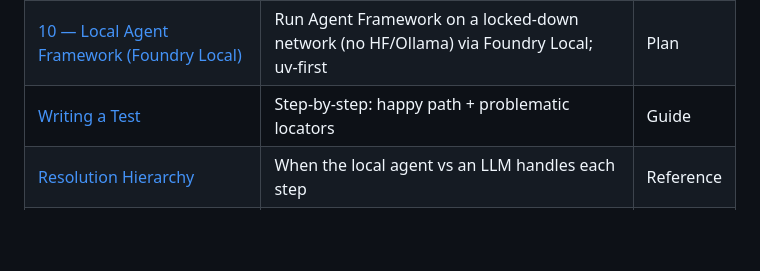
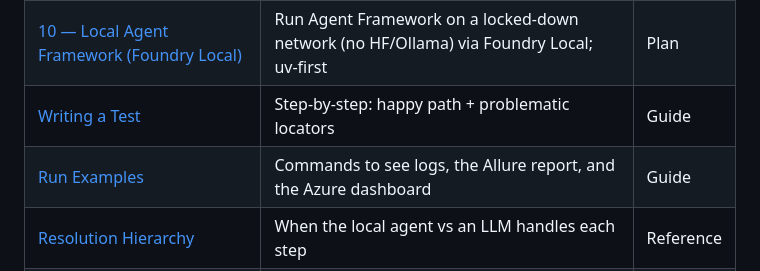
Before and after one commit to gheeno/bddframe, a Markdown page: docs/README.md, the part around the change. GitHub-like rendering; blank space fills up the shorter version.

```diff
--- a/docs/README.md
+++ b/docs/README.md
@@ -57,6 +57,7 @@ flowchart TD
 | [9 — Element Disambiguation](phase-09-element-disambiguation.md) | Correct-element resolution: ambiguity detection, page-scoped POM | Plan |
 | [10 — Local Agent Framework (Foundry Local)](phase-10-foundry-local-agent.md) | Run Agent Framework on a locked-down network (no HF/Ollama) via Foundry Local; uv-first | Plan |
 | [Writing a Test](writing-a-test.md) | Step-by-step: happy path + problematic locators | Guide |
+| [Run Examples](run-examples.md) | Commands to see logs, the Allure report, and the Azure dashboard | Guide |
 | [Resolution Hierarchy](resolution-hierarchy.md) | When the local agent vs an LLM handles each step | Reference |
 | [The LLM](llm.md) | Model, triggers, the client module, orchestration, LLM-vs-OpenCV diagram | Reference |
 | [POM Key Mapping](pom-key-mapping.md) | Exactly how step wording maps to pom.yaml keys, with examples | Reference |
```
Also changed, not shown: docs/run-examples.md (added, +167 -0 lines).
